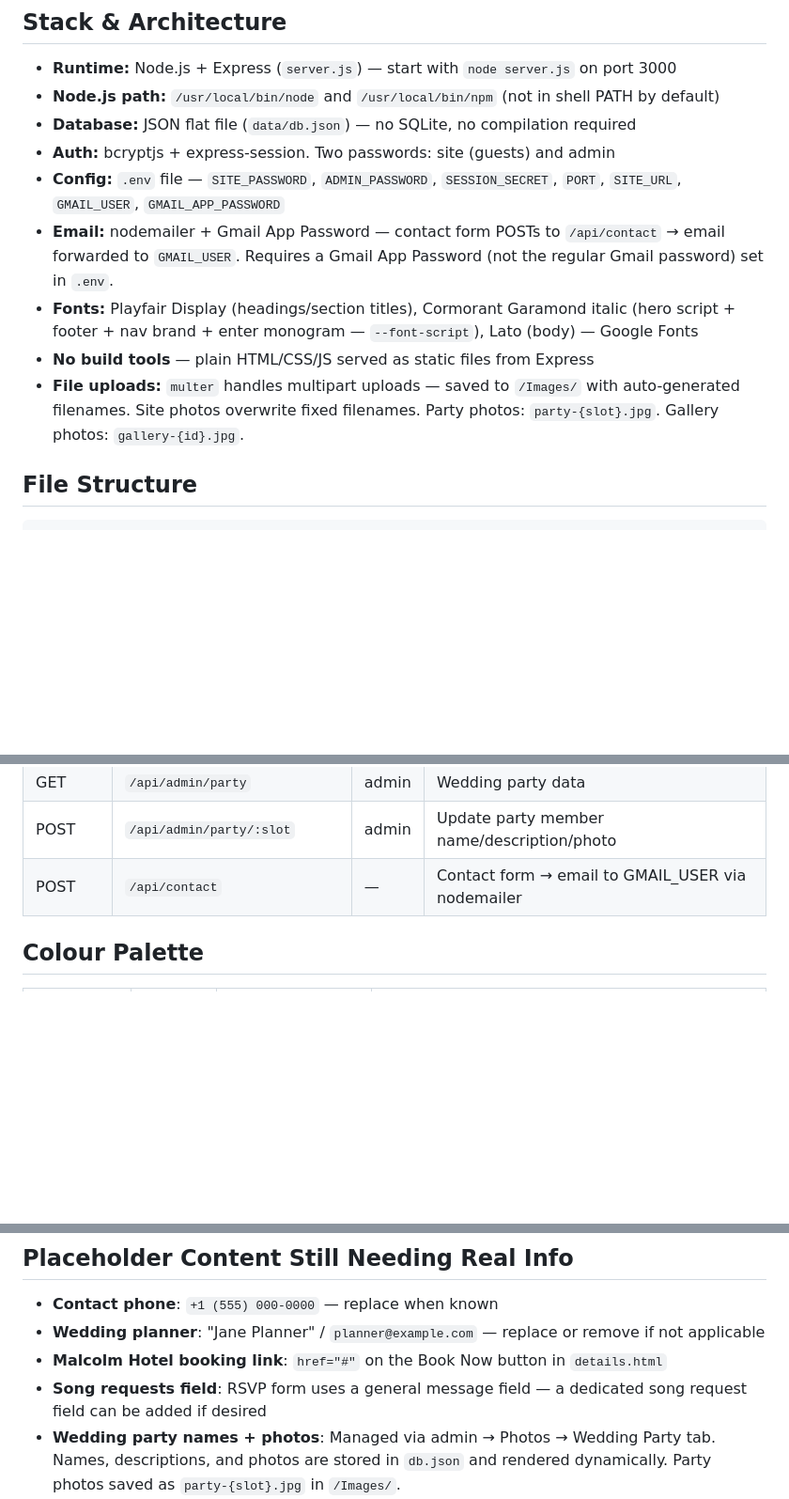
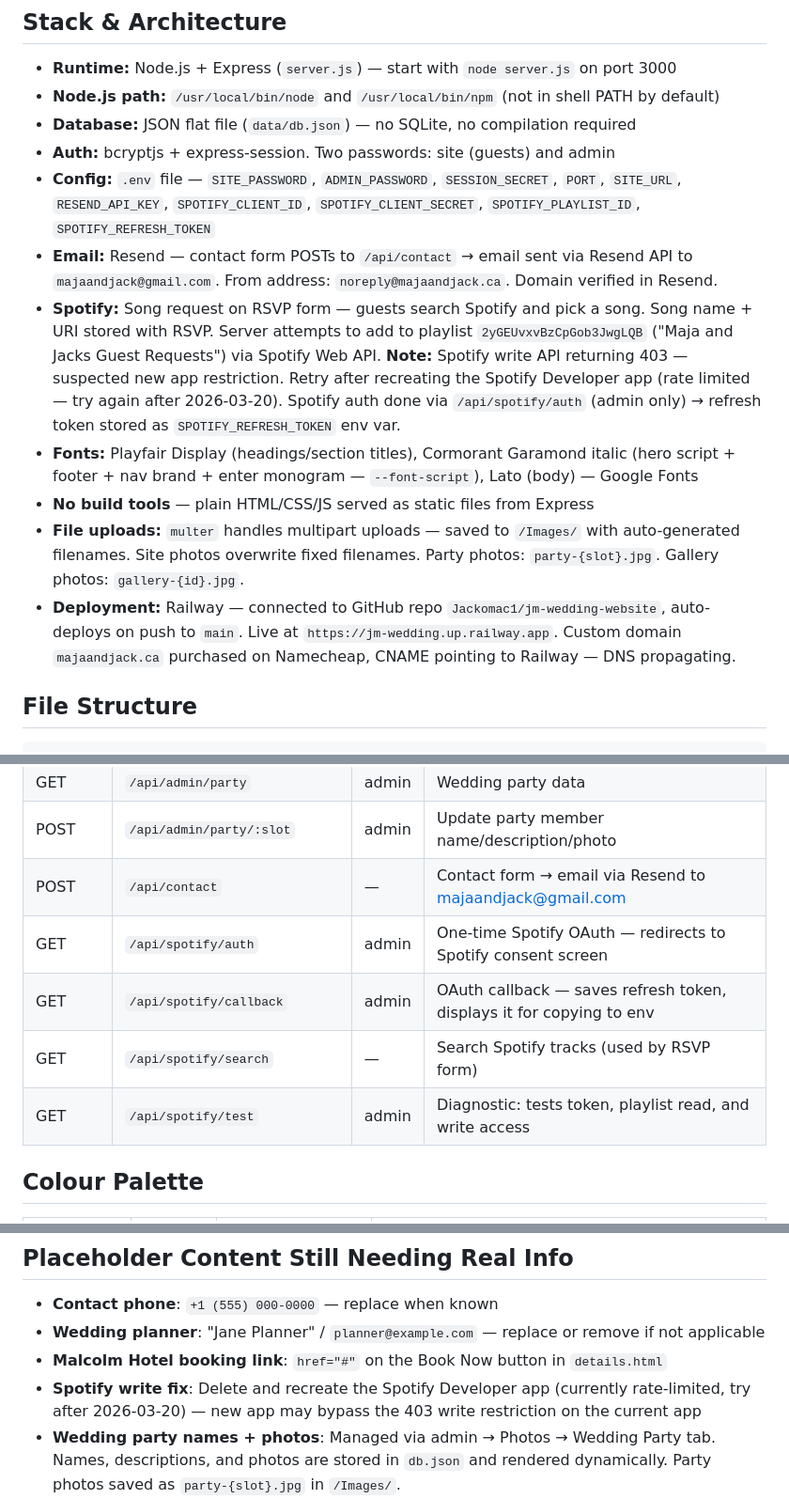
Before and after one commit to Jackomac1/jm-wedding-website, a Markdown page: CLAUDE.md, 3 parts joined by grey strips. Shown at 94% size. Rendered like a GitHub page; blank space fills up the shorter version.

Commit message:
Update CLAUDE.md with Resend, Spotify, Railway, and deployment details

```diff
--- a/CLAUDE.md
+++ b/CLAUDE.md
@@ -23,11 +23,13 @@
 - **Node.js path:** `/usr/local/bin/node` and `/usr/local/bin/npm` (not in shell PATH by default)
 - **Database:** JSON flat file (`data/db.json`) — no SQLite, no compilation required
 - **Auth:** bcryptjs + express-session. Two passwords: site (guests) and admin
-- **Config:** `.env` file — `SITE_PASSWORD`, `ADMIN_PASSWORD`, `SESSION_SECRET`, `PORT`, `SITE_URL`, `GMAIL_USER`, `GMAIL_APP_PASSWORD`
-- **Email:** nodemailer + Gmail App Password — contact form POSTs to `/api/contact` → email forwarded to `GMAIL_USER`. Requires a Gmail App Password (not the regular Gmail password) set in `.env`.
+- **Config:** `.env` file — `SITE_PASSWORD`, `ADMIN_PASSWORD`, `SESSION_SECRET`, `PORT`, `SITE_URL`, `RESEND_API_KEY`, `SPOTIFY_CLIENT_ID`, `SPOTIFY_CLIENT_SECRET`, `SPOTIFY_PLAYLIST_ID`, `SPOTIFY_REFRESH_TOKEN`
+- **Email:** Resend — contact form POSTs to `/api/contact` → email sent via Resend API to `majaandjack@gmail.com`. From address: `noreply@majaandjack.ca`. Domain verified in Resend.
+- **Spotify:** Song request on RSVP form — guests search Spotify and pick a song. Song name + URI stored with RSVP. Server attempts to add to playlist `2yGEUvxvBzCpGob3JwgLQB` ("Maja and Jacks Guest Requests") via Spotify Web API. **Note:** Spotify write API returning 403 — suspected new app restriction. Retry after recreating the Spotify Developer app (rate limited — try again after 2026-03-20). Spotify auth done via `/api/spotify/auth` (admin only) → refresh token stored as `SPOTIFY_REFRESH_TOKEN` env var.
 - **Fonts:** Playfair Display (headings/section titles), Cormorant Garamond italic (hero script + footer + nav brand + enter monogram — `--font-script`), Lato (body) — Google Fonts
 - **No build tools** — plain HTML/CSS/JS served as static files from Express
 - **File uploads:** `multer` handles multipart uploads — saved to `/Images/` with auto-generated filenames. Site photos overwrite fixed filenames. Party photos: `party-{slot}.jpg`. Gallery photos: `gallery-{id}.jpg`.
+- **Deployment:** Railway — connected to GitHub repo `Jackomac1/jm-wedding-website`, auto-deploys on push to `main`. Live at `https://jm-wedding.up.railway.app`. Custom domain `majaandjack.ca` purchased on Namecheap, CNAME pointing to Railway — DNS propagating.
 
 ## File Structure
 
@@ -90,7 +92,11 @@ JM_Wedding_Website/
 | DELETE | `/api/admin/gallery/:id` | admin | Remove gallery photo |
 | GET | `/api/admin/party` | admin | Wedding party data |
 | POST | `/api/admin/party/:slot` | admin | Update party member name/description/photo |
-| POST | `/api/contact` | — | Contact form → email to GMAIL_USER via nodemailer |
+| POST | `/api/contact` | — | Contact form → email via Resend to majaandjack@gmail.com |
+| GET | `/api/spotify/auth` | admin | One-time Spotify OAuth — redirects to Spotify consent screen |
+| GET | `/api/spotify/callback` | admin | OAuth callback — saves refresh token, displays it for copying to env |
+| GET | `/api/spotify/search` | — | Search Spotify tracks (used by RSVP form) |
+| GET | `/api/spotify/test` | admin | Diagnostic: tests token, playlist read, and write access |
 
 ## Colour Palette
 
@@ -159,7 +165,7 @@ Photos are referenced in two places per page: the `.site-bg-fixed` div (inline s
 - **Contact phone**: `+1 (555) 000-0000` — replace when known
 - **Wedding planner**: "Jane Planner" / `planner@example.com` — replace or remove if not applicable
 - **Malcolm Hotel booking link**: `href="#"` on the Book Now button in `details.html`
-- **Song requests field**: RSVP form uses a general message field — a dedicated song request field can be added if desired
+- **Spotify write fix**: Delete and recreate the Spotify Developer app (currently rate-limited, try after 2026-03-20) — new app may bypass the 403 write restriction on the current app
 - **Wedding party names + photos**: Managed via admin → Photos → Wedding Party tab. Names, descriptions, and photos are stored in `db.json` and rendered dynamically. Party photos saved as `party-{slot}.jpg` in `/Images/`.
 - **Gallery photos**: Managed via admin → Photos → Gallery tab. Photos stored in `db.json`, filenames saved as `gallery-{id}.jpg`. Gallery page renders dynamically from `/api/gallery`.
 - **Schedule placeholder events**: Friday Aug 27 (welcome reception + rehearsal dinner), Saturday Aug 28 (activities TBD), and Monday Aug 30 (farewell brunch) items in `schedule.html` are placeholder — fill in times, venues, details. Sunday Aug 29 is fully populated (ceremony + reception).
```
Also changed, not shown: other parts of CLAUDE.md (+1 -1 lines).
